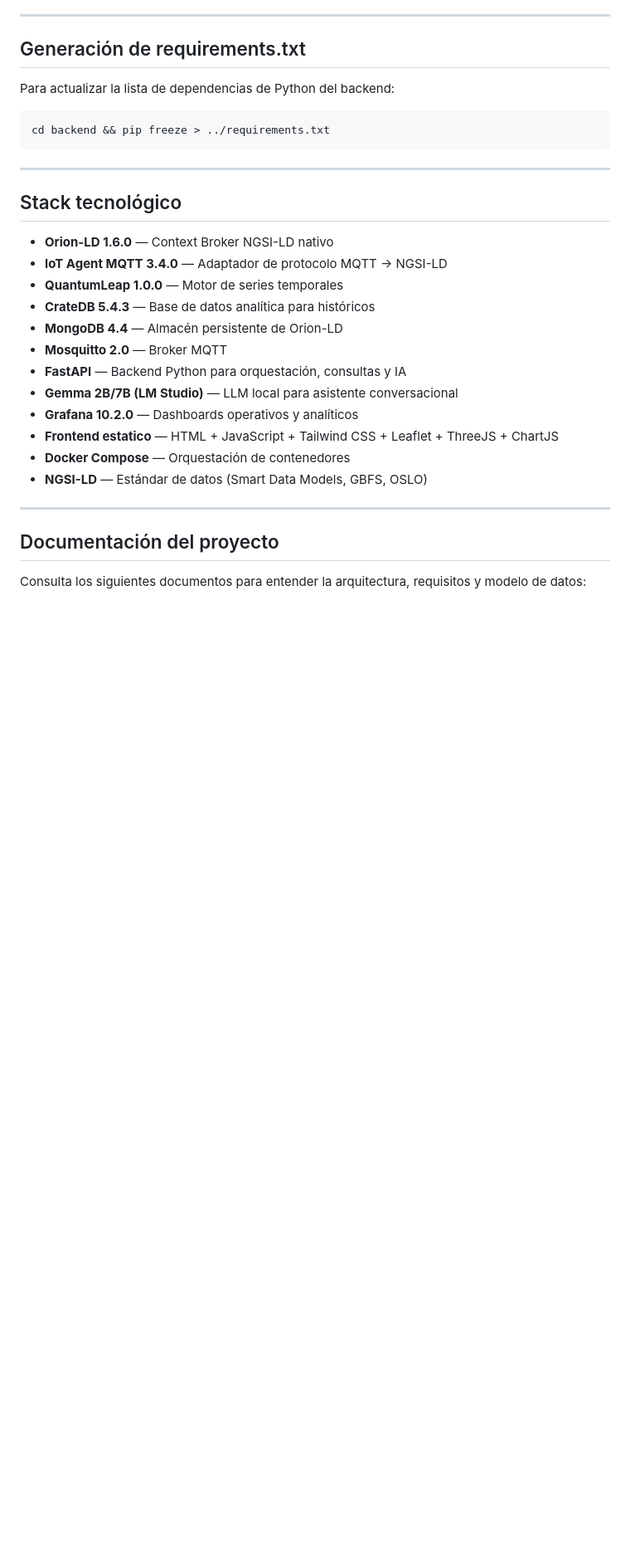
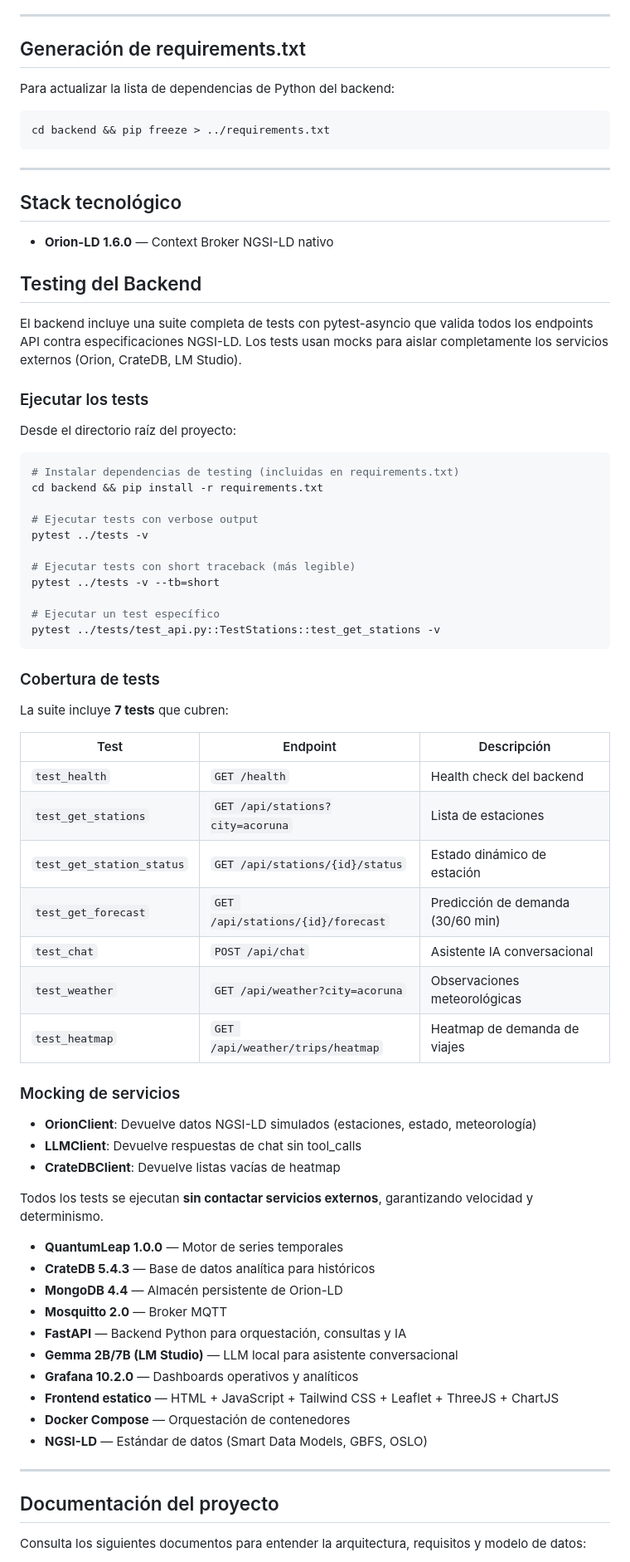
Before and after one commit to alvaroprzr/FIWARE-Smart-Data-Models, a Markdown page: README.md, the part around the change. Shown at 83% size. Drawn GitHub-style; blank space fills up the shorter version.

Commit message:
docs: Add testing section to README with pytest instructions
- Document how to run 7 test cases covering all API endpoints
- Explain mocking strategy for Orion, LLM, and CrateDB clients
- Provide examples of running tests with different options
- Link to test suite that validates NGSI-LD compliance

````diff
--- a/README.md
+++ b/README.md
@@ -257,9 +257,51 @@ cd backend && pip freeze > ../requirements.txt
 ---
 
 ## Stack tecnológico
+- **Orion-LD 1.6.0** — Context Broker NGSI-LD nativo
+## Testing del Backend
 
-- **Orion-LD 1.6.0** — Context Broker NGSI-LD nativo
-- **IoT Agent MQTT 3.4.0** — Adaptador de protocolo MQTT → NGSI-LD
+El backend incluye una suite completa de tests con pytest-asyncio que valida todos los endpoints API contra especificaciones NGSI-LD. Los tests usan mocks para aislar completamente los servicios externos (Orion, CrateDB, LM Studio).
+
+### Ejecutar los tests
+
+Desde el directorio raíz del proyecto:
+
+```bash
+# Instalar dependencias de testing (incluidas en requirements.txt)
+cd backend && pip install -r requirements.txt
+
+# Ejecutar tests con verbose output
+pytest ../tests -v
+
+# Ejecutar tests con short traceback (más legible)
+pytest ../tests -v --tb=short
+
+# Ejecutar un test específico
+pytest ../tests/test_api.py::TestStations::test_get_stations -v
+```
+
+### Cobertura de tests
+
+La suite incluye **7 tests** que cubren:
+
+| Test | Endpoint | Descripción |
+|------|----------|-------------|
+| `test_health` | `GET /health` | Health check del backend |
+| `test_get_stations` | `GET /api/stations?city=acoruna` | Lista de estaciones |
+| `test_get_station_status` | `GET /api/stations/{id}/status` | Estado dinámico de estación |
+| `test_get_forecast` | `GET /api/stations/{id}/forecast` | Predicción de demanda (30/60 min) |
+| `test_chat` | `POST /api/chat` | Asistente IA conversacional |
+| `test_weather` | `GET /api/weather?city=acoruna` | Observaciones meteorológicas |
+| `test_heatmap` | `GET /api/weather/trips/heatmap` | Heatmap de demanda de viajes |
+
+### Mocking de servicios
+
+- **OrionClient**: Devuelve datos NGSI-LD simulados (estaciones, estado, meteorología)
+- **LLMClient**: Devuelve respuestas de chat sin tool_calls
+- **CrateDBClient**: Devuelve listas vacías de heatmap
+
+Todos los tests se ejecutan **sin contactar servicios externos**, garantizando velocidad y determinismo.
+
 - **QuantumLeap 1.0.0** — Motor de series temporales
 - **CrateDB 5.4.3** — Base de datos analítica para históricos
 - **MongoDB 4.4** — Almacén persistente de Orion-LD
````
